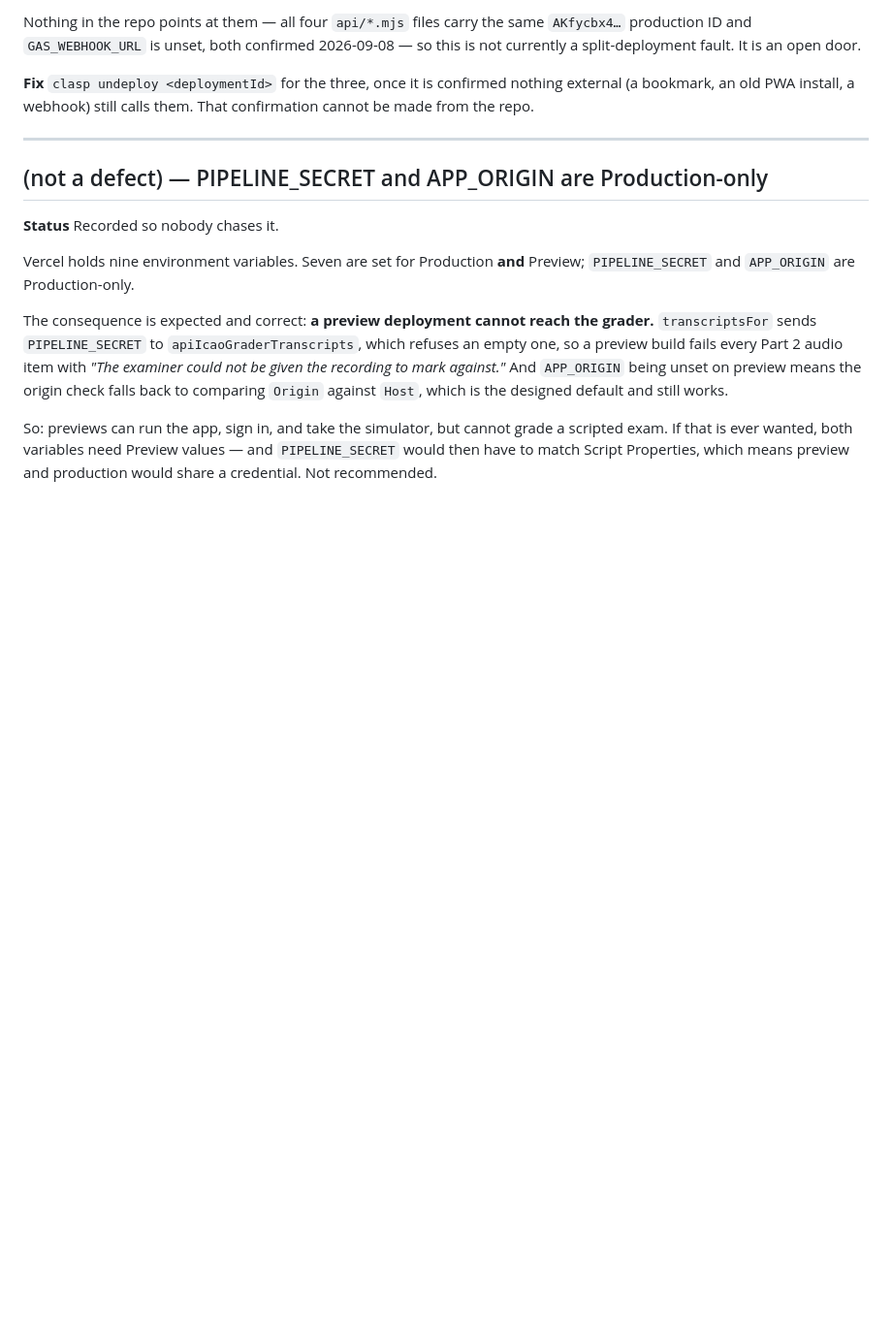
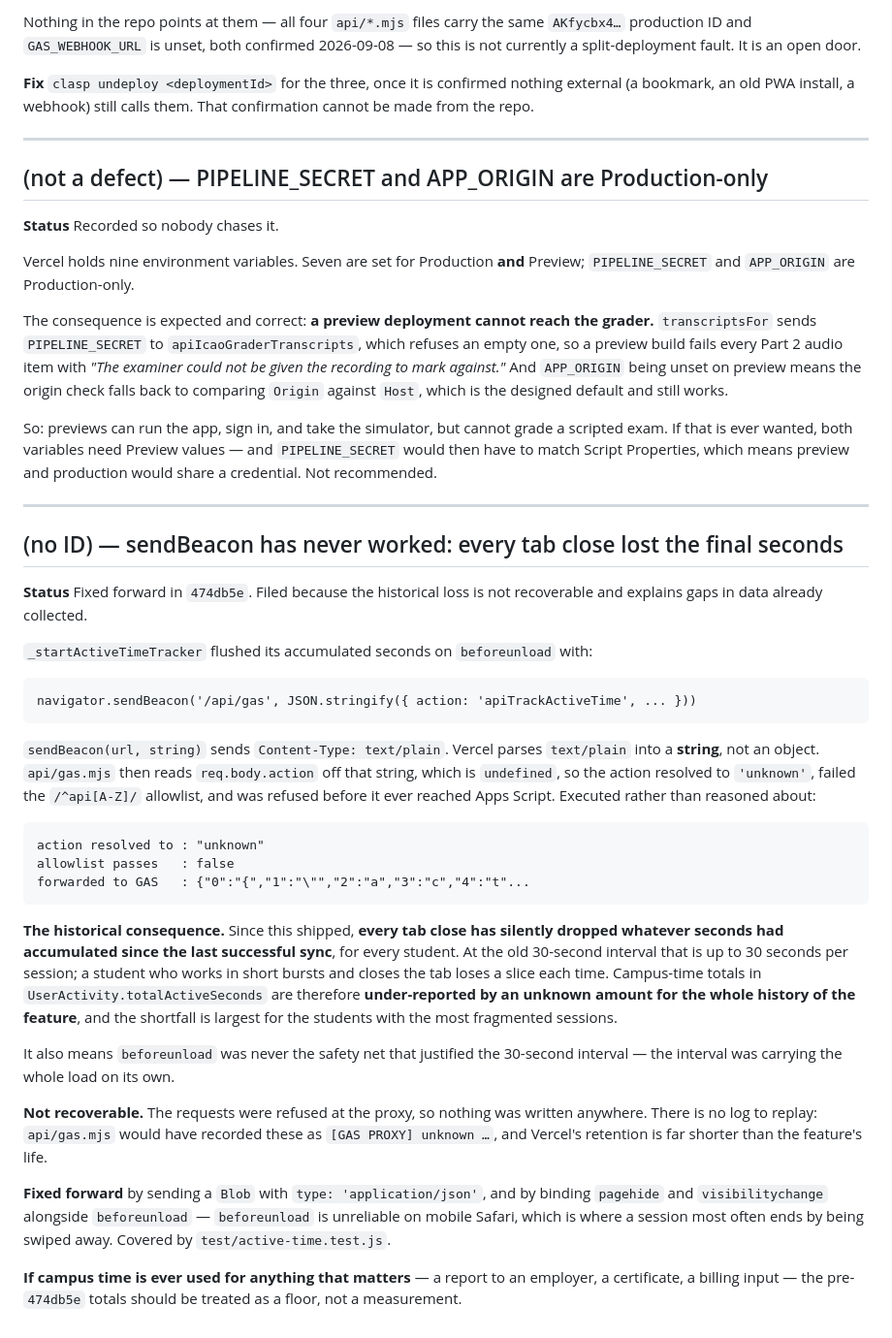
Before and after one commit to Juandal200/V1-verscel, a Markdown page: KNOWN_ISSUES.md, the part around the change. Shown at 97% size. Rendered like a GitHub page; blank space fills up the shorter version.

Commit message:
docs: file the historical campus-time loss from the broken sendBeacon
Not a fix — 474db5e fixed it forward. Filed because the loss already in the
data is not recoverable and explains gaps that would otherwise look like
students simply not showing up.

Since the flush shipped, every tab close silently dropped whatever seconds had
accumulated since the last successful sync, for every student. sendBeacon with
a string sends text/plain; Vercel parses that to a string; api/gas.mjs reads
req.body.action off it and gets undefined; the action became 'unknown' and
failed the allowlist before reaching Apps Script.

So UserActivity.totalActiveSeconds is under-reported for the whole history of
the feature, and worst for the students with the most fragmented sessions —
exactly the ones whose engagement you would most want to measure correctly. If
campus time ever feeds a report to an employer, a certificate or a bill, the
pre-474db5e totals are a floor, not a measurement.

It also means beforeunload was never the safety net that justified a
30-second interval. The interval was carrying the whole load alone, which is
why the fix had to land in the same commit as the change to it.

Nothing to replay: the requests were refused at the proxy and written nowhere,
and Vercel's log retention is far shorter than the feature's life.

  $ grep -c '^## ' KNOWN_ISSUES.md
  9

The KNOWN_ISSUES miscount from 7721887 was corrected in b615ff2's body, as
proposed.

Co-Authored-By: Claude Opus 5 (1M context) <noreply@anthropic.com>

```diff
--- a/KNOWN_ISSUES.md
+++ b/KNOWN_ISSUES.md
@@ -368,3 +368,50 @@ So: previews can run the app, sign in, and take the simulator, but cannot grade
 scripted exam. If that is ever wanted, both variables need Preview values — and
 `PIPELINE_SECRET` would then have to match Script Properties, which means preview
 and production would share a credential. Not recommended.
+
+---
+
+## (no ID) — sendBeacon has never worked: every tab close lost the final seconds
+
+**Status** Fixed forward in `474db5e`. Filed because the historical loss is not
+recoverable and explains gaps in data already collected.
+
+`_startActiveTimeTracker` flushed its accumulated seconds on `beforeunload` with:
+
+    navigator.sendBeacon('/api/gas', JSON.stringify({ action: 'apiTrackActiveTime', ... }))
+
+`sendBeacon(url, string)` sends `Content-Type: text/plain`. Vercel parses
+`text/plain` into a **string**, not an object. `api/gas.mjs` then reads
+`req.body.action` off that string, which is `undefined`, so the action resolved
+to `'unknown'`, failed the `/^api[A-Z]/` allowlist, and was refused before it
+ever reached Apps Script. Executed rather than reasoned about:
+
+    action resolved to : "unknown"
+    allowlist passes   : false
+    forwarded to GAS   : {"0":"{","1":"\"","2":"a","3":"c","4":"t"...
+
+**The historical consequence.** Since this shipped, **every tab close has
+silently dropped whatever seconds had accumulated since the last successful
+sync**, for every student. At the old 30-second interval that is up to 30 seconds
+per session; a student who works in short bursts and closes the tab loses a
+slice each time. Campus-time totals in `UserActivity.totalActiveSeconds` are
+therefore **under-reported by an unknown amount for the whole history of the
+feature**, and the shortfall is largest for the students with the most
+fragmented sessions.
+
+It also means `beforeunload` was never the safety net that justified the
+30-second interval — the interval was carrying the whole load on its own.
+
+**Not recoverable.** The requests were refused at the proxy, so nothing was
+written anywhere. There is no log to replay: `api/gas.mjs` would have recorded
+these as `[GAS PROXY] unknown …`, and Vercel's retention is far shorter than the
+feature's life.
+
+**Fixed forward** by sending a `Blob` with `type: 'application/json'`, and by
+binding `pagehide` and `visibilitychange` alongside `beforeunload` —
+`beforeunload` is unreliable on mobile Safari, which is where a session most
+often ends by being swiped away. Covered by `test/active-time.test.js`.
+
+**If campus time is ever used for anything that matters** — a report to an
+employer, a certificate, a billing input — the pre-`474db5e` totals should be
+treated as a floor, not a measurement.
```
